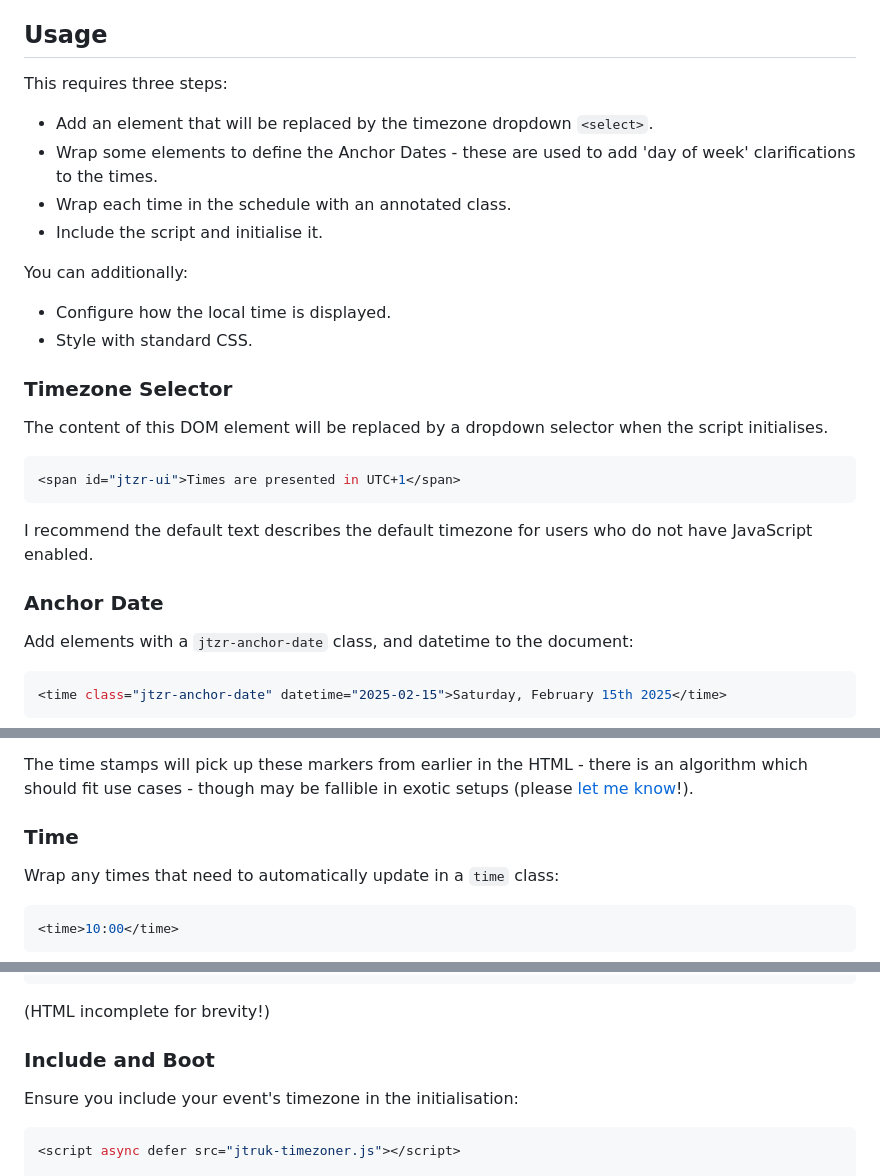
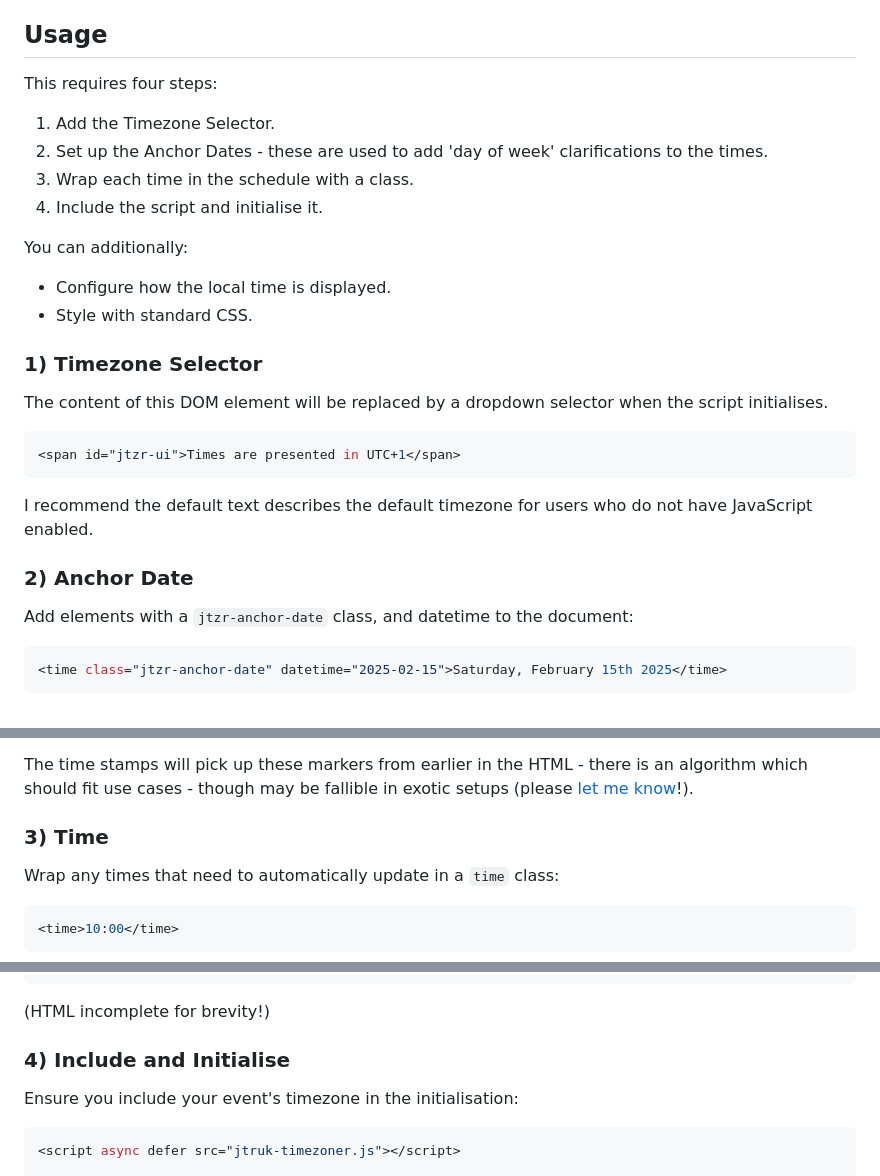
Before and after one commit to creativenucleus/jtruk-timezoner.js, a Markdown page: README.md, 3 parts joined by grey strips. Rendered like a GitHub page.

````diff
--- a/README.md
+++ b/README.md
@@ -32,19 +33,19 @@ Selling points are:
 
 ## Usage
 
-This requires three steps:
+This requires four steps:
 
-- Add an element that will be replaced by the timezone dropdown `<select>`.
-- Wrap some elements to define the Anchor Dates - these are used to add 'day of week' clarifications to the times.
-- Wrap each time in the schedule with an annotated class.
-- Include the script and initialise it.
+1. Add the Timezone Selector.
+1. Set up the Anchor Dates - these are used to add 'day of week' clarifications to the times.
+1. Wrap each time in the schedule with a <time> class.
+1. Include the script and initialise it.
 
 You can additionally:
 
 - Configure how the local time is displayed.
 - Style with standard CSS.
 
-### Timezone Selector
+### 1) Timezone Selector
 
 The content of this DOM element will be replaced by a dropdown selector when the script initialises.
 
@@ -54,7 +55,7 @@ The content of this DOM element will be replaced by a dropdown selector when the
 
 I recommend the default text describes the default timezone for users who do not have JavaScript enabled.
 
-### Anchor Date
+### 2) Anchor Date
 
 Add elements with a `jtzr-anchor-date` class, and datetime to the document:
 
@@ -70,7 +71,7 @@ It receives a sensible date format "YYYY-MM-DD"... sorry Americans! =)
 
 The time stamps will pick up these markers from earlier in the HTML - there is an algorithm which should fit use cases - though may be fallible in exotic setups (please [let me know](#contact--requests)!).
 
-### Time
+### 3) Time
 
 Wrap any times that need to automatically update in a `time` class:
 
@@ -105,7 +106,7 @@ Without defining another Anchor Node, you can specify an override in the HTML, l
 ```
 (HTML incomplete for brevity!)
 
-### Include and Boot
+### 4) Include and Initialise
 
 Ensure you include your event's timezone in the initialisation:
 
````
Also changed, not shown: other parts of README.md (+1 -0 lines).
